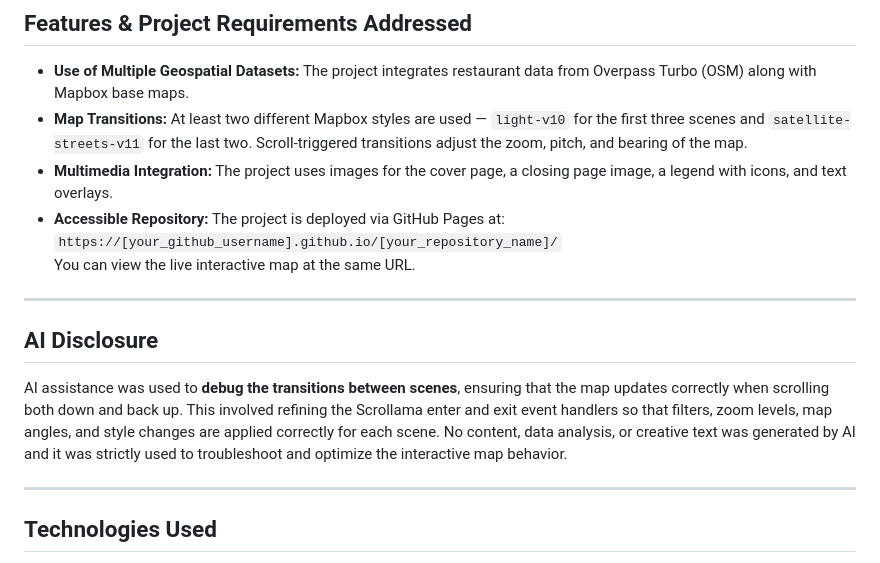
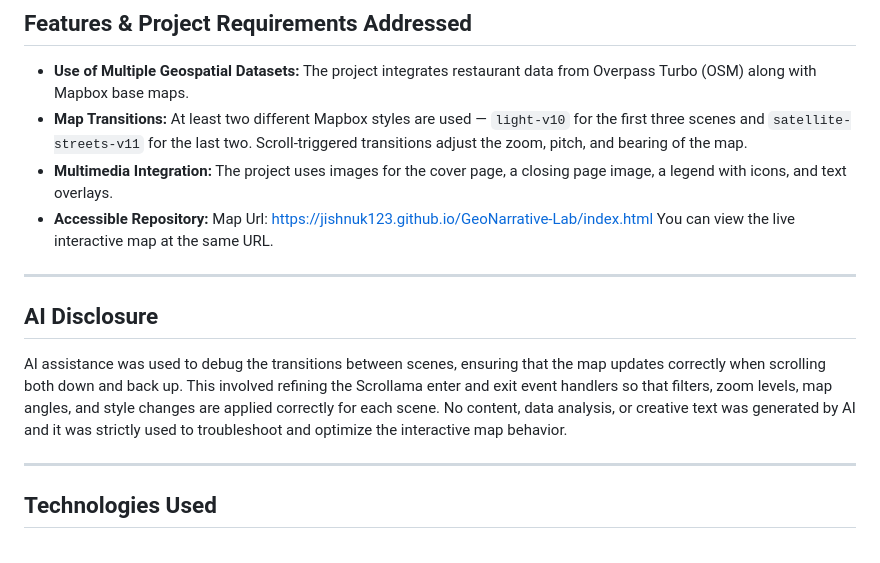
Before and after one commit to jishnuk123/GeoNarrative-Lab, a Markdown page: README.md, the part around the change. Drawn GitHub-style.

```diff
--- a/README.md
+++ b/README.md
@@ -25,14 +25,14 @@ The map changes dynamically as the user scrolls, including **different map angle
 - **Use of Multiple Geospatial Datasets:** The project integrates restaurant data from Overpass Turbo (OSM) along with Mapbox base maps.
 - **Map Transitions:** At least two different Mapbox styles are used — `light-v10` for the first three scenes and `satellite-streets-v11` for the last two. Scroll-triggered transitions adjust the zoom, pitch, and bearing of the map.
 - **Multimedia Integration:** The project uses images for the cover page, a closing page image, a legend with icons, and text overlays.
-- **Accessible Repository:** The project is deployed via GitHub Pages at:
-  `https://[your_github_username].github.io/[your_repository_name]/`
+- **Accessible Repository:** Map Url:
+  https://jishnuk123.github.io/GeoNarrative-Lab/index.html
   You can view the live interactive map at the same URL.
 
 ---
 
 ## AI Disclosure
-AI assistance was used to **debug the transitions between scenes**, ensuring that the map updates correctly when scrolling both down and back up. This involved refining the Scrollama enter and exit event handlers so that filters, zoom levels, map angles, and style changes are applied correctly for each scene. No content, data analysis, or creative text was generated by AI and it was strictly used to troubleshoot and optimize the interactive map behavior.
+AI assistance was used to debug the transitions between scenes, ensuring that the map updates correctly when scrolling both down and back up. This involved refining the Scrollama enter and exit event handlers so that filters, zoom levels, map angles, and style changes are applied correctly for each scene. No content, data analysis, or creative text was generated by AI and it was strictly used to troubleshoot and optimize the interactive map behavior.
 
 ---
 
```
